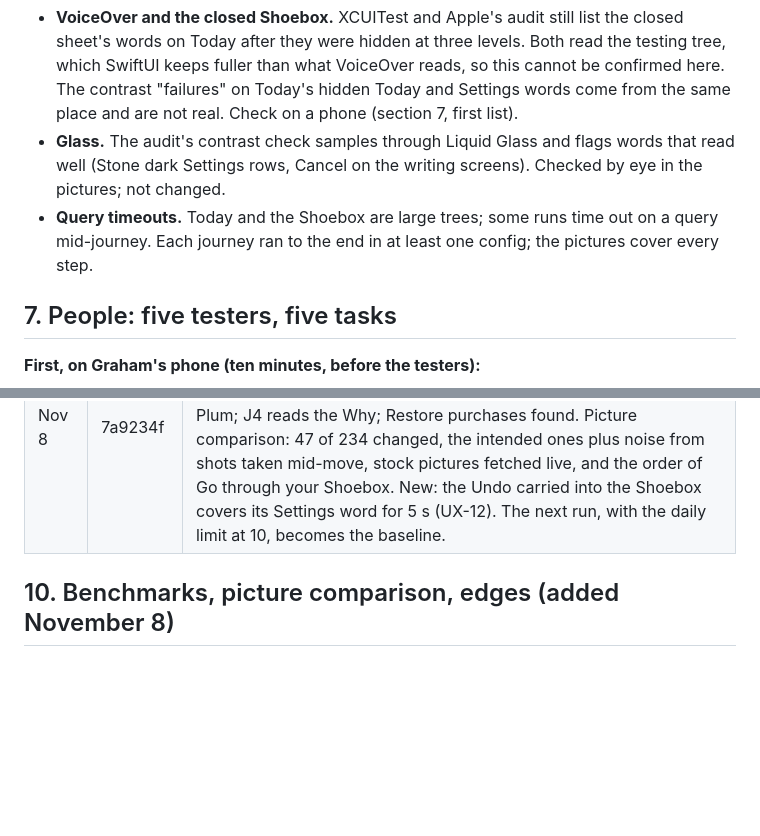
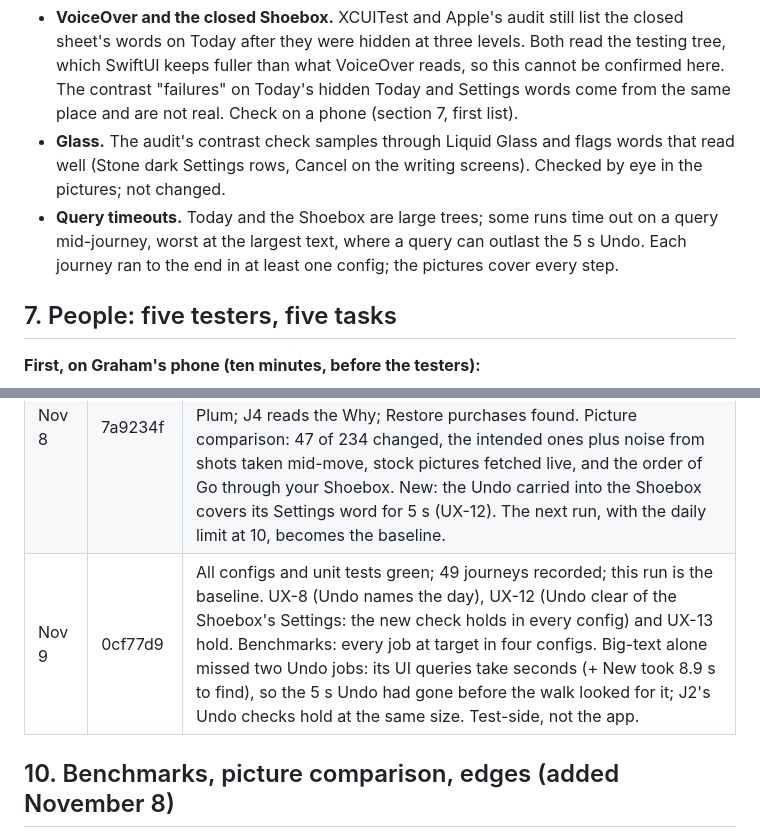
Before and after one commit to grahamdeno/Shoebox, a Markdown page: docs/audit/08-ux-audit.md, 2 parts joined by grey strips. Drawn GitHub-style; blank space fills up the shorter version.

Commit message:
Audit run 0cf77d9 recorded (baseline)
Co-Authored-By: Claude Opus 5.5 <noreply@anthropic.com>
Claude-Session: https://claude.ai/code/session_01JnUP81959A4MYgB8Dsf63n

```diff
--- a/docs/audit/08-ux-audit.md
+++ b/docs/audit/08-ux-audit.md
@@ -116,7 +116,8 @@ Shoebox's own rules (CLAUDE.md), checked on the pictures:
   place and are not real. Check on a phone (section 7, first list).
 - **Glass.** The audit's contrast check samples through Liquid Glass and flags words that read well (Stone dark Settings
   rows, Cancel on the writing screens). Checked by eye in the pictures; not changed.
-- **Query timeouts.** Today and the Shoebox are large trees; some runs time out on a query mid-journey. Each journey ran
+- **Query timeouts.** Today and the Shoebox are large trees; some runs time out on a query mid-journey, worst at
+  the largest text, where a query can outlast the 5 s Undo. Each journey ran
   to the end in at least one config; the pictures cover every step.
 
 ## 7. People: five testers, five tasks
@@ -161,6 +162,7 @@ See section 9 for the runs so far.
 | Nov 7 | 85924f9 | All configs and unit tests green. Every journey check holds except three that are the test's own: Settings closed by the walk's own swipe down (stone-dark), one slow Back word (big-text), and the return line read as a button ("Back Thursday" shows in every picture). Time replay: all 19 checks hold. Fixed in the journeys for the next run. |
 | Nov 8 | 2a0e65b | First run with benchmarks, heavy data, no photos and Plus; its pictures are the first baseline. All five configs and unit tests (now with NotifierTests) green. Time replay: 19 of 19. Found: at the largest text the Shoebox title broke mid-word ("Shoebo / x"), fixed; the no-photos run fetched a stock picture, so stock is off there now; with the default daily limit (All) a heavy pile puts every post on Today ("2 of 286"), while SPEC says the default is 10 (Graham to decide). Test-side: J11 lost its record in every config to UI query timeouts on Today (records now save after every step; counter and box have handles); J4's Why tap landed on the word, so the Why line now focuses its field; Restore purchases was looked for on the wrong screen. Heavy-data responses passed on two configs and ran over on two (flick to Undo 1.8 to 2.3 s, one search 3.8 s): simulator noise until it repeats. |
 | Nov 8 | 7a9234f | All configs and unit tests green; 44 journeys recorded (records now survive query timeouts). Benchmarks: all six jobs at their tap targets in every config; one response over (tap to opened 2.1 s, pro-light, once). The Shoebox title holds at the largest text; no-photos is plain Plum; J4 reads the Why; Restore purchases found. Picture comparison: 47 of 234 changed, the intended ones plus noise from shots taken mid-move, stock pictures fetched live, and the order of Go through your Shoebox. New: the Undo carried into the Shoebox covers its Settings word for 5 s (UX-12). The next run, with the daily limit at 10, becomes the baseline. |
+| Nov 9 | 0cf77d9 | All configs and unit tests green; 49 journeys recorded; this run is the baseline. UX-8 (Undo names the day), UX-12 (Undo clear of the Shoebox's Settings: the new check holds in every config) and UX-13 hold. Benchmarks: every job at target in four configs. Big-text alone missed two Undo jobs: its UI queries take seconds (+ New took 8.9 s to find), so the 5 s Undo had gone before the walk looked for it; J2's Undo checks hold at the same size. Test-side, not the app. |
 
 ## 10. Benchmarks, picture comparison, edges (added November 8)
 
```
